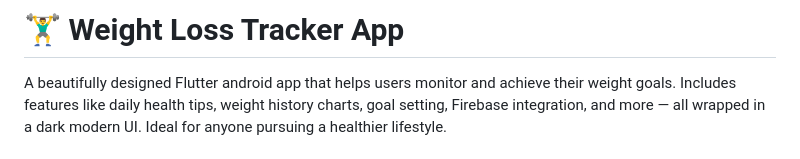
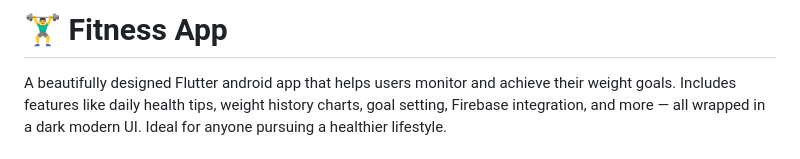
Before and after one commit to ArihantKhaitan/Fitness_app, a Markdown page: README.md, the part around the change. GitHub-like rendering.

```diff
--- a/README.md
+++ b/README.md
@@ -1,4 +1,4 @@
-# 🏋️‍♂️ Weight Loss Tracker App
+# 🏋️‍♂️ Fitness App
 
 A beautifully designed Flutter android app that helps users monitor and achieve their weight goals. Includes features like daily health tips, weight history charts, goal setting, Firebase integration, and more — all wrapped in a dark modern UI. Ideal for anyone pursuing a healthier lifestyle.
 
```
